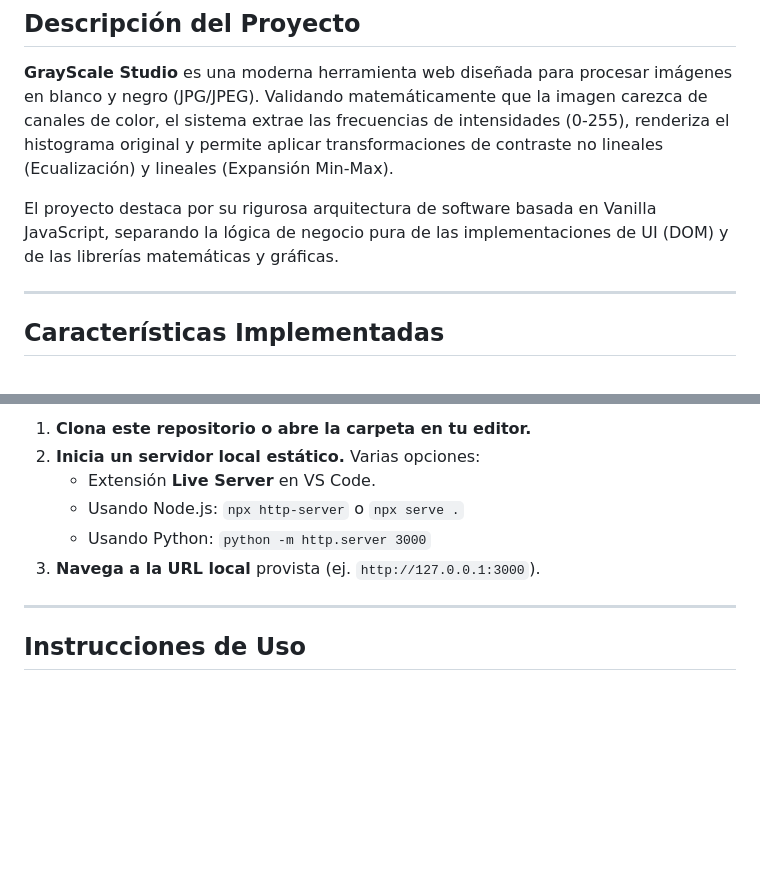
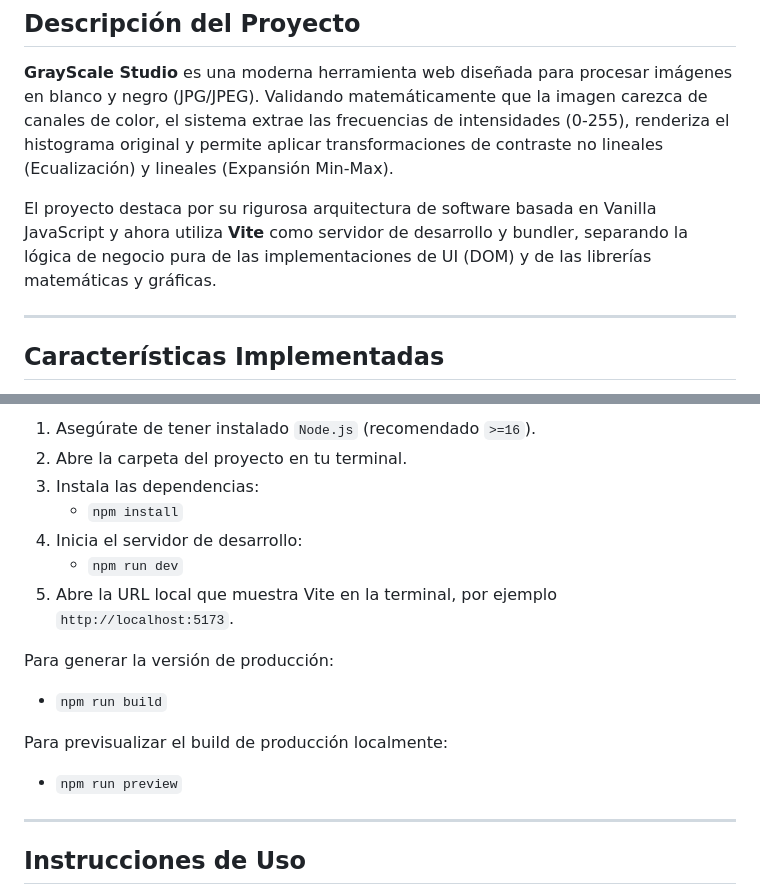
Before and after one commit to trinity-bytes/grayscale-studio, a Markdown page: README.md, 2 parts joined by grey strips. GitHub-like rendering; blank space fills up the shorter version.

```diff
--- a/README.md
+++ b/README.md
@@ -32,7 +32,7 @@
 
 **GrayScale Studio** es una moderna herramienta web diseñada para procesar imágenes en blanco y negro (JPG/JPEG). Validando matemáticamente que la imagen carezca de canales de color, el sistema extrae las frecuencias de intensidades (0-255), renderiza el histograma original y permite aplicar transformaciones de contraste no lineales (Ecualización) y lineales (Expansión Min-Max).
 
-El proyecto destaca por su rigurosa arquitectura de software basada en Vanilla JavaScript, separando la lógica de negocio pura de las implementaciones de UI (DOM) y de las librerías matemáticas y gráficas.
+El proyecto destaca por su rigurosa arquitectura de software basada en Vanilla JavaScript y ahora utiliza **Vite** como servidor de desarrollo y bundler, separando la lógica de negocio pura de las implementaciones de UI (DOM) y de las librerías matemáticas y gráficas.
 
 ---
 
@@ -76,10 +122,19 @@ Dado que la aplicación utiliza **Módulos ES6** nativos (`<script type="module"
 
-1. **Clona este repositorio o abre la carpeta en tu editor.**
-2. **Inicia un servidor local estático.** Varias opciones:
-   - Extensión **Live Server** en VS Code.
-   - Usando Node.js: `npx http-server` o `npx serve .`
-   - Usando Python: `python -m http.server 3000`
-3. **Navega a la URL local** provista (ej. `http://127.0.0.1:3000`).
+1. Asegúrate de tener instalado `Node.js` (recomendado `>=16`).
+2. Abre la carpeta del proyecto en tu terminal.
+3. Instala las dependencias:
+   - `npm install`
+4. Inicia el servidor de desarrollo:
+   - `npm run dev`
+5. Abre la URL local que muestra Vite en la terminal, por ejemplo `http://localhost:5173`.
+
+Para generar la versión de producción:
+
+- `npm run build`
+
+Para previsualizar el build de producción localmente:
+
+- `npm run preview`
 
 ---
 
```
Also changed, not shown: other parts of README.md (+52 -6 lines).
